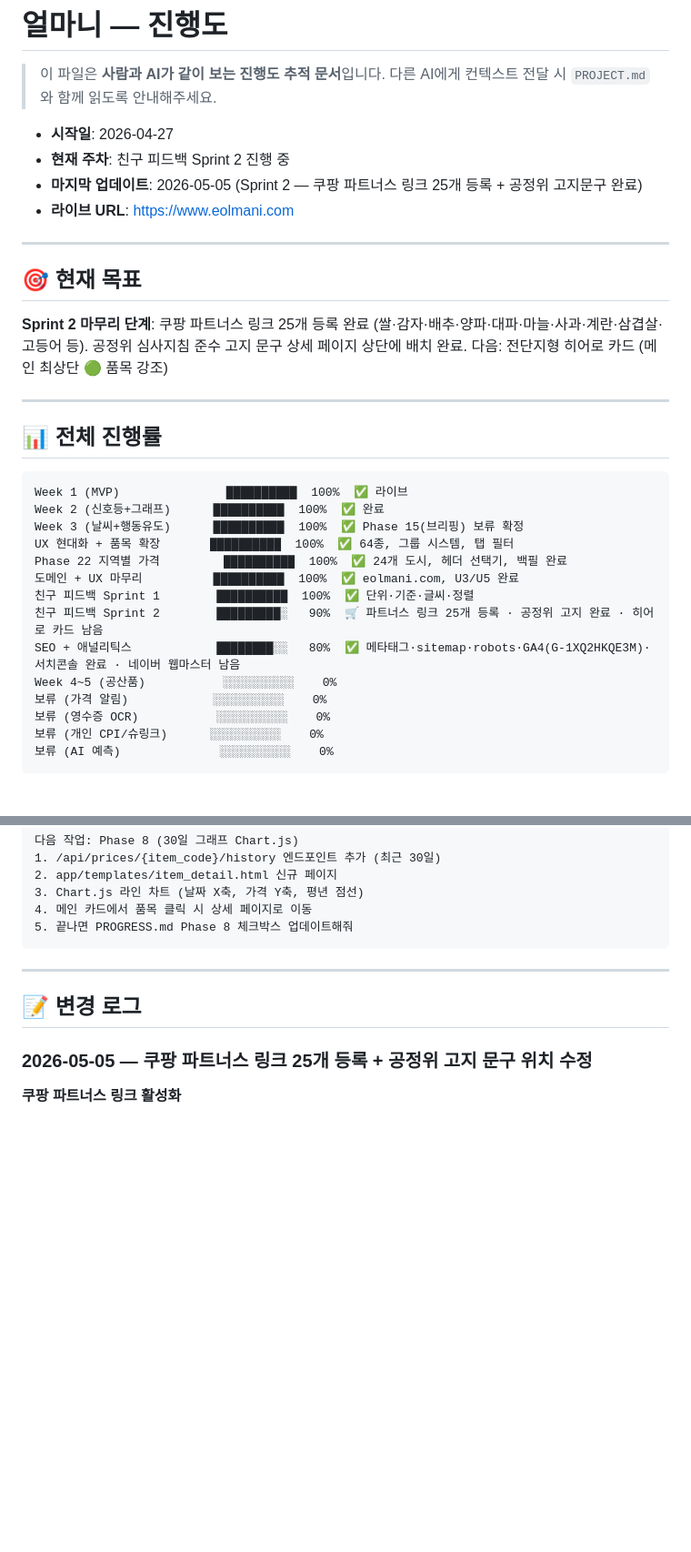
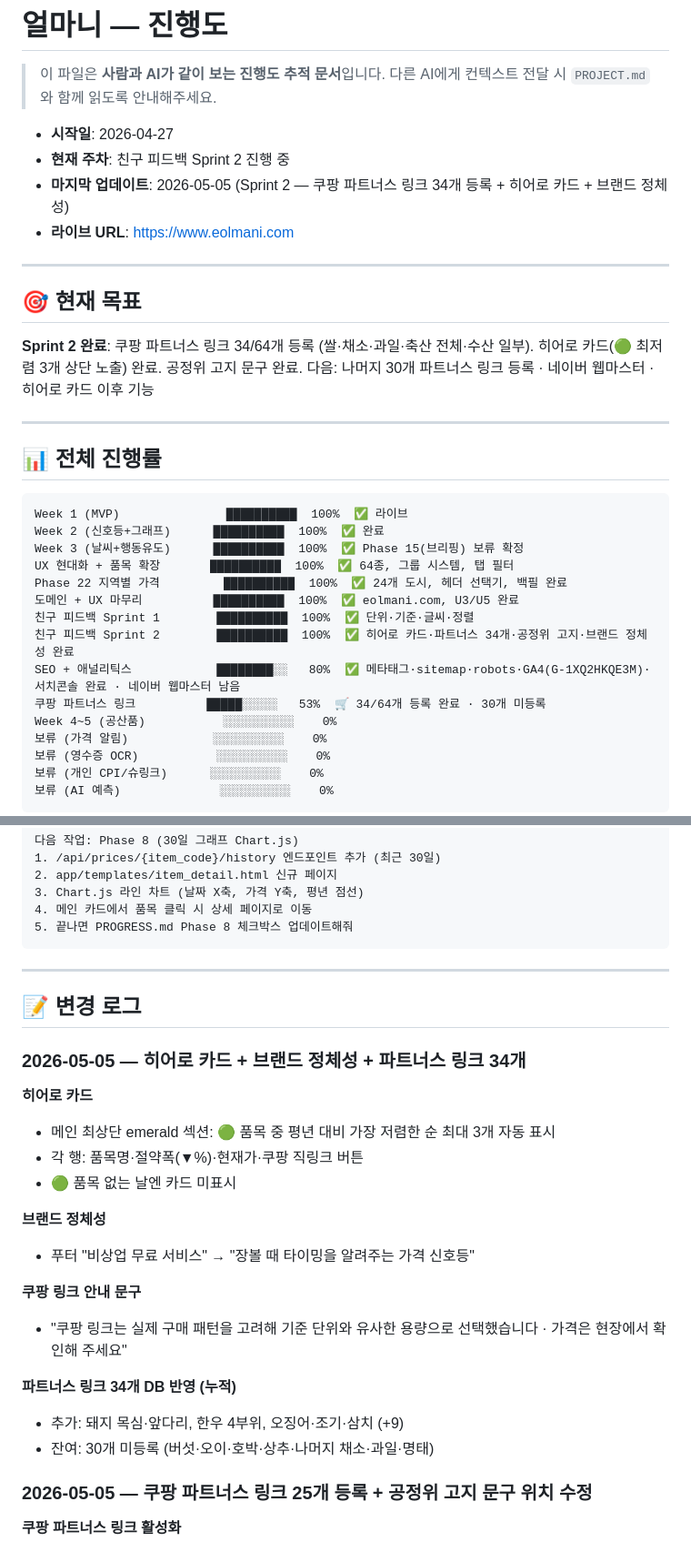
Before and after one commit to VictorKim00/eolmani, a Markdown page: PROGRESS.md, 2 parts joined by grey strips. Shown at 91% size. Drawn GitHub-style; blank space fills up the shorter version.

```diff
--- a/PROGRESS.md
+++ b/PROGRESS.md
@@ -5,17 +5,17 @@
 
 - **시작일**: 2026-04-27
 - **현재 주차**: 친구 피드백 Sprint 2 진행 중
-- **마지막 업데이트**: 2026-05-05 (Sprint 2 — 쿠팡 파트너스 링크 25개 등록 + 공정위 고지문구 완료)
+- **마지막 업데이트**: 2026-05-05 (Sprint 2 — 쿠팡 파트너스 링크 34개 등록 + 히어로 카드 + 브랜드 정체성)
 - **라이브 URL**: https://www.eolmani.com
 
 ---
 
 ## 🎯 현재 목표
 
-**Sprint 2 마무리 단계**:
-쿠팡 파트너스 링크 25개 등록 완료 (쌀·감자·배추·양파·대파·마늘·사과·계란·삼겹살·고등어 등).
-공정위 심사지침 준수 고지 문구 상세 페이지 상단에 배치 완료.
-다음: 전단지형 히어로 카드 (메인 최상단 🟢 품목 강조)
+**Sprint 2 완료**:
+쿠팡 파트너스 링크 34/64개 등록 (쌀·채소·과일·축산 전체·수산 일부).
+히어로 카드(🟢 최저렴 3개 상단 노출) 완료. 공정위 고지 문구 완료.
+다음: 나머지 30개 파트너스 링크 등록 · 네이버 웹마스터 · 히어로 카드 이후 기능
 
 ---
 
@@ -29,8 +29,9 @@ UX 현대화 + 품목 확장       ██████████  100%  ✅ 64
 Phase 22 지역별 가격         ██████████  100%  ✅ 24개 도시, 헤더 선택기, 백필 완료
 도메인 + UX 마무리          ██████████  100%  ✅ eolmani.com, U3/U5 완료
 친구 피드백 Sprint 1        ██████████  100%  ✅ 단위·기준·글씨·정렬
-친구 피드백 Sprint 2        █████████░   90%  🛒 파트너스 링크 25개 등록 · 공정위 고지 완료 · 히어로 카드 남음
+친구 피드백 Sprint 2        ██████████  100%  ✅ 히어로 카드·파트너스 34개·공정위 고지·브랜드 정체성 완료
 SEO + 애널리틱스            ████████░░   80%  ✅ 메타태그·sitemap·robots·GA4(G-1XQ2HKQE3M)·서치콘솔 완료 · 네이버 웹마스터 남음
+쿠팡 파트너스 링크          █████░░░░░   53%  🛒 34/64개 등록 완료 · 30개 미등록
 Week 4~5 (공산품)           ░░░░░░░░░░    0%
 보류 (가격 알림)            ░░░░░░░░░░    0%
 보류 (영수증 OCR)           ░░░░░░░░░░    0%
@@ -661,6 +687,23 @@ PROJECT.md, PROGRESS.md 읽고 컨텍스트 잡아줘.
 
 ## 📝 변경 로그
 
+### 2026-05-05 — 히어로 카드 + 브랜드 정체성 + 파트너스 링크 34개
+
+**히어로 카드**
+- 메인 최상단 emerald 섹션: 🟢 품목 중 평년 대비 가장 저렴한 순 최대 3개 자동 표시
+- 각 행: 품목명·절약폭(▼%)·현재가·쿠팡 직링크 버튼
+- 🟢 품목 없는 날엔 카드 미표시
+
+**브랜드 정체성**
+- 푸터 "비상업 무료 서비스" → "장볼 때 타이밍을 알려주는 가격 신호등"
+
+**쿠팡 링크 안내 문구**
+- "쿠팡 링크는 실제 구매 패턴을 고려해 기준 단위와 유사한 용량으로 선택했습니다 · 가격은 현장에서 확인해 주세요"
+
+**파트너스 링크 34개 DB 반영 (누적)**
+- 추가: 돼지 목심·앞다리, 한우 4부위, 오징어·조기·삼치 (+9)
+- 잔여: 30개 미등록 (버섯·오이·호박·상추·나머지 채소·과일·명태)
+
 ### 2026-05-05 — 쿠팡 파트너스 링크 25개 등록 + 공정위 고지 문구 위치 수정
 
 **쿠팡 파트너스 링크 활성화**
```
Also changed, not shown: other parts of PROGRESS.md (+27 -2 lines).
